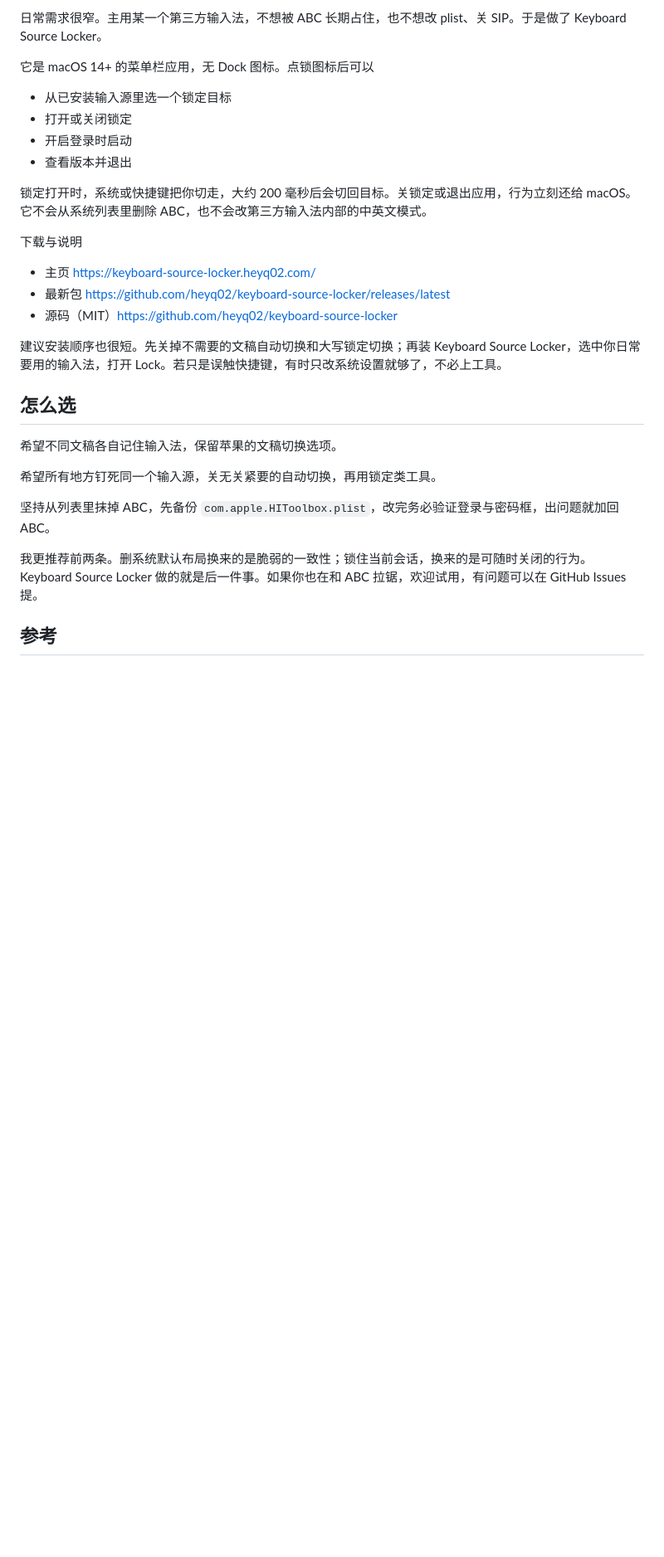
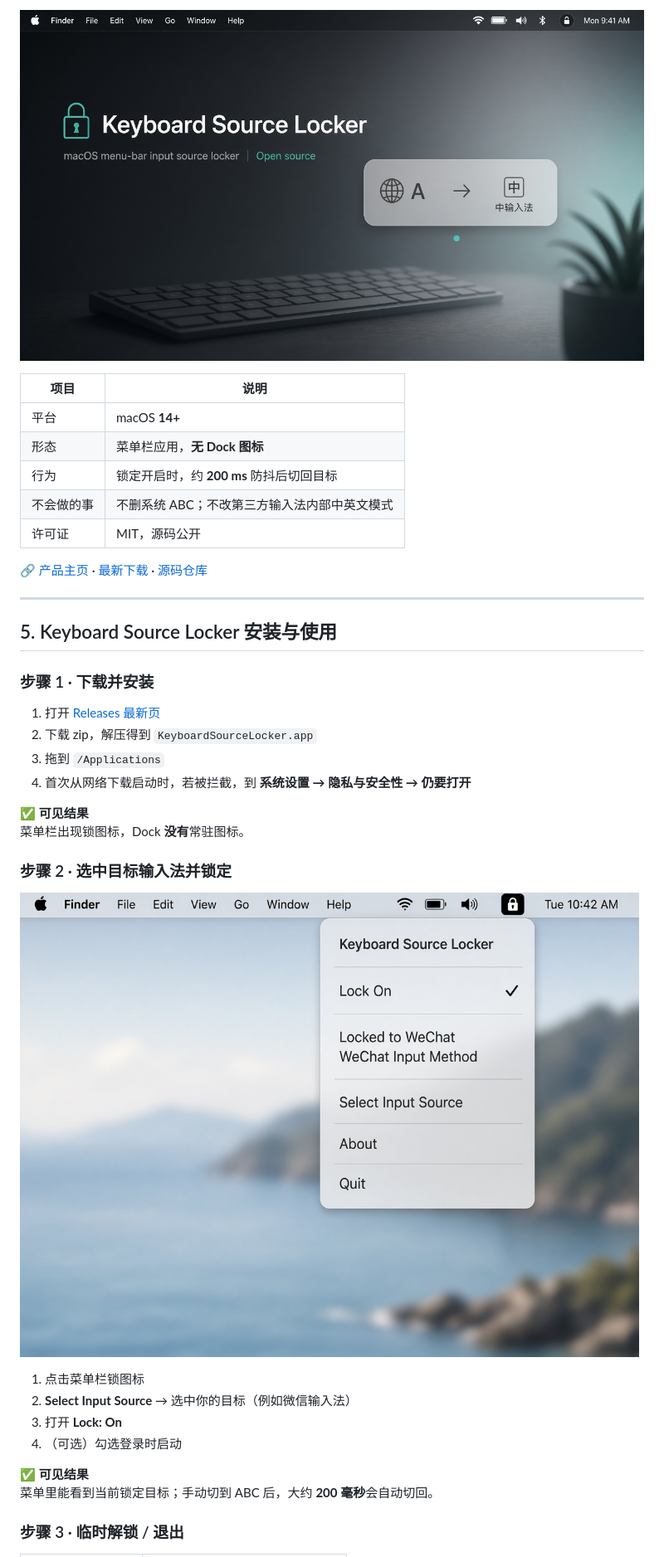
Before and after one commit to heyq02/keyboard-source-locker, a Markdown page: docs/blog/CSDN.md, the part around one of its changes. Shown at 83% size. Rendered like a GitHub page; blank space fills up the shorter version.

```diff
--- a/docs/blog/CSDN.md
+++ b/docs/blog/CSDN.md
@@ -44,32 +150,41 @@ sudo open ~/Library/Preferences/com.apple.HIToolbox.plist
 
-日常需求很窄。主用某一个第三方输入法，不想被 ABC 长期占住，也不想改 plist、关 SIP。于是做了 Keyboard Source Locker。
+![Keyboard Source Locker 预览](https://raw.githubusercontent.com/heyq02/keyboard-source-locker/main/images/hero-banner.jpg)
 
-它是 macOS 14+ 的菜单栏应用，无 Dock 图标。点锁图标后可以
+| 项目 | 说明 |
+| --- | --- |
+| 平台 | macOS **14+** |
+| 形态 | 菜单栏应用，**无 Dock 图标** |
+| 行为 | 锁定开启时，约 **200 ms** 防抖后切回目标 |
+| 不会做的事 | 不删系统 ABC；不改第三方输入法内部中英文模式 |
+| 许可证 | MIT，源码公开 |
 
-- 从已安装输入源里选一个锁定目标
-- 打开或关闭锁定
-- 开启登录时启动
-- 查看版本并退出
+🔗 [产品主页](https://keyboard-source-locker.heyq02.com/) · [最新下载](https://github.com/heyq02/keyboard-source-locker/releases/latest) · [源码仓库](https://github.com/heyq02/keyboard-source-locker)
 
-锁定打开时，系统或快捷键把你切走，大约 200 毫秒后会切回目标。关锁定或退出应用，行为立刻还给 macOS。它不会从系统列表里删除 ABC，也不会改第三方输入法内部的中英文模式。
+---
 
-下载与说明
+## 5. Keyboard Source Locker 安装与使用
 
-- 主页 https://keyboard-source-locker.heyq02.com/
-- 最新包 https://github.com/heyq02/keyboard-source-locker/releases/latest
-- 源码（MIT）https://github.com/heyq02/keyboard-source-locker
+### 步骤 1 · 下载并安装
 
-建议安装顺序也很短。先关掉不需要的文稿自动切换和大写锁定切换；再装 Keyboard Source Locker，选中你日常要用的输入法，打开 Lock。若只是误触快捷键，有时只改系统设置就够了，不必上工具。
+1. 打开 [Releases 最新页](https://github.com/heyq02/keyboard-source-locker/releases/latest)
+2. 下载 zip，解压得到 `KeyboardSourceLocker.app`
+3. 拖到 `/Applications`
+4. 首次从网络下载启动时，若被拦截，到 **系统设置 → 隐私与安全性 → 仍要打开**
 
-## 怎么选
+✅ **可见结果**
+菜单栏出现锁图标，Dock **没有**常驻图标。
 
-希望不同文稿各自记住输入法，保留苹果的文稿切换选项。
+### 步骤 2 · 选中目标输入法并锁定
 
-希望所有地方钉死同一个输入源，关无关紧要的自动切换，再用锁定类工具。
+![菜单栏操作示意](https://raw.githubusercontent.com/heyq02/keyboard-source-locker/main/images/menu-preview.jpg)
 
-坚持从列表里抹掉 ABC，先备份 `com.apple.HIToolbox.plist`，改完务必验证登录与密码框，出问题就加回 ABC。
+1. 点击菜单栏锁图标
+2. **Select Input Source** → 选中你的目标（例如微信输入法）
+3. 打开 **Lock: On**
+4. （可选）勾选登录时启动
 
-我更推荐前两条。删系统默认布局换来的是脆弱的一致性；锁住当前会话，换来的是可随时关闭的行为。Keyboard Source Locker 做的就是后一件事。如果你也在和 ABC 拉锯，欢迎试用，有问题可以在 GitHub Issues 提。
+✅ **可见结果**
+菜单里能看到当前锁定目标；手动切到 ABC 后，大约 **200 毫秒**会自动切回。
 
-## 参考
+### 步骤 3 · 临时解锁 / 退出
 
```
Also changed, not shown: other parts of docs/blog/CSDN.md (+172 -30 lines).
